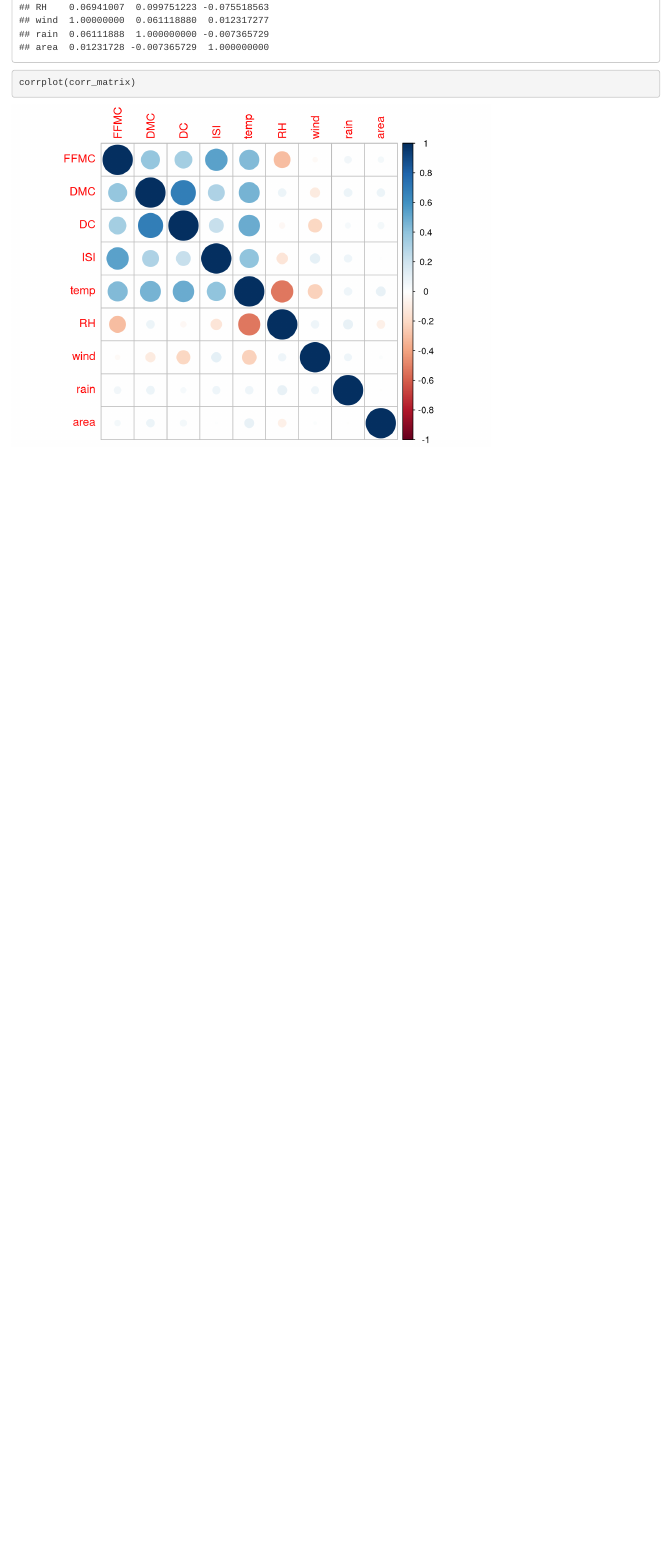
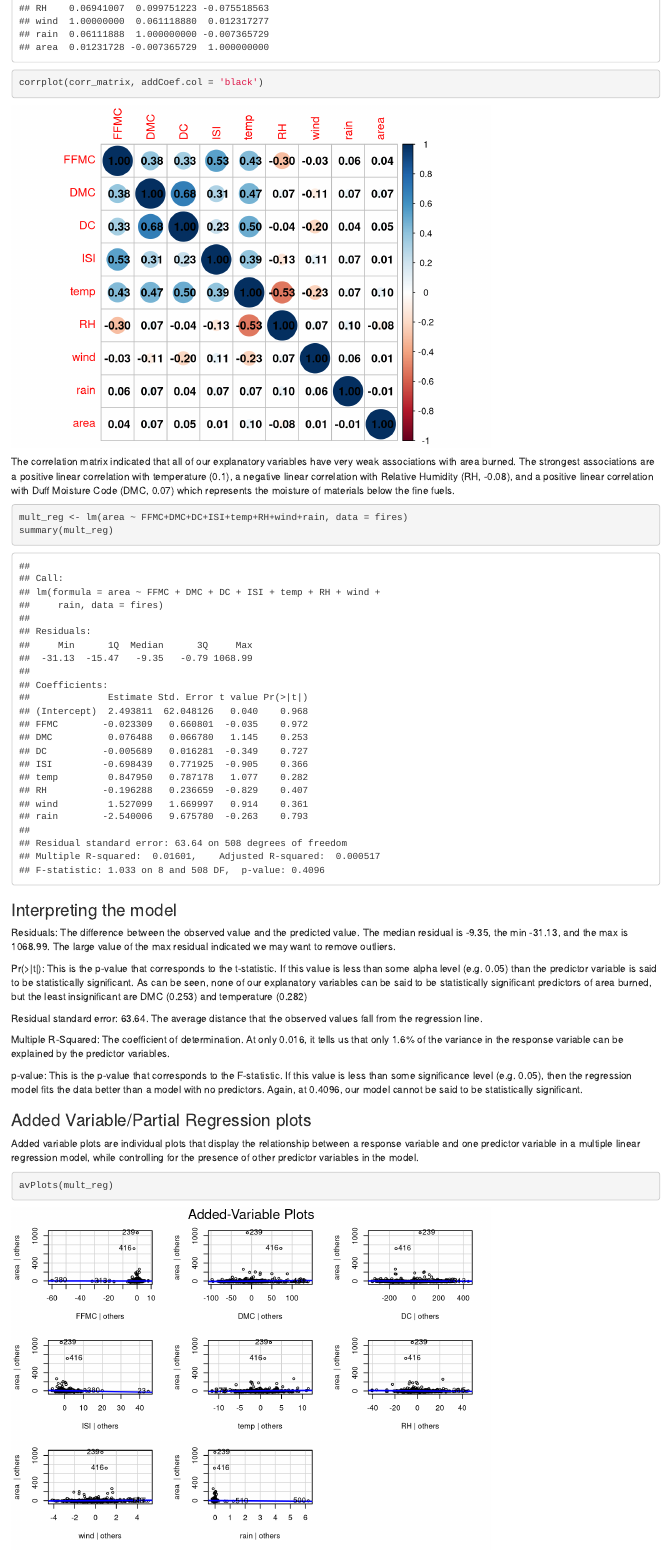
Before and after one commit to milevavantuyl/Statistics-Final-Project, an R Markdown document (forestfire_analysis.Rmd): the page in a window 1100 px wide, from 13880 px down before the commit and from 14040 px down after it, so that both start at the same text. Rendered offline with R 4.5, knitr and Pandoc, with nearby package versions; code that draws random numbers runs with fixed seeds of ours.

Commit message:
Update forestfire_analysis.Rmd

````diff
--- a/forestfire_analysis.Rmd
+++ b/forestfire_analysis.Rmd
@@ -209,5 +198,34 @@ corr_matrix <- fires %>%
                   select(FFMC, DMC, DC, ISI, temp, RH, wind, rain, area) %>%
                   cor
 corr_matrix
-corrplot(corr_matrix)
+corrplot(corr_matrix, addCoef.col = 'black')
 ```
+
+The correlation matrix indicated that all of our explanatory variables have very weak associations with area burned. The strongest associations are a positive linear correlation with temperature (0.1), a negative linear correlation with Relative Humidity (RH, -0.08), and a positive linear correlation with Duff Moisture Code (DMC, 0.07) which represents the moisture of materials below the fine fuels.
+
+
+
+
+```{r}
+mult_reg <- lm(area ~ FFMC+DMC+DC+ISI+temp+RH+wind+rain, data = fires)
+summary(mult_reg)
+```
+
+### Interpreting the model
+
+Residuals: The difference between the observed value and the predicted value. The median residual is -9.35, the min -31.13, and the max is 1068.99. The large value of the max residual indicated we may want to remove outliers.
+
+Pr(>|t|): This is the p-value that corresponds to the t-statistic. If this value is less than some alpha level (e.g. 0.05) than the predictor variable is said to be statistically significant. As can be seen, none of our explanatory variables can be said to be statistically significant predictors of area burned, but the least insignificant are DMC (0.253) and temperature (0.282)
+
+Residual standard error: 63.64. The average distance that the observed values fall from the regression line.
+
+Multiple R-Squared: The coefficient of determination. At only 0.016, it tells us that only 1.6% of the variance in the response variable can be explained by the predictor variables.
+
+p-value: This is the p-value that corresponds to the F-statistic. If this value is less than some significance level (e.g. 0.05), then the regression model fits the data better than a model with no predictors. Again, at 0.4096, our model cannot be said to be statistically significant.
+
+
+### Added Variable/Partial Regression plots
+Added variable plots are individual plots that display the relationship between a response variable and one predictor variable in a multiple linear regression model, while controlling for the presence of other predictor variables in the model.
+
+```{r}
+avPlots(mult_reg)
````
Also changed, not shown: forestfire_analysis.Rmd (38 more changed lines).
